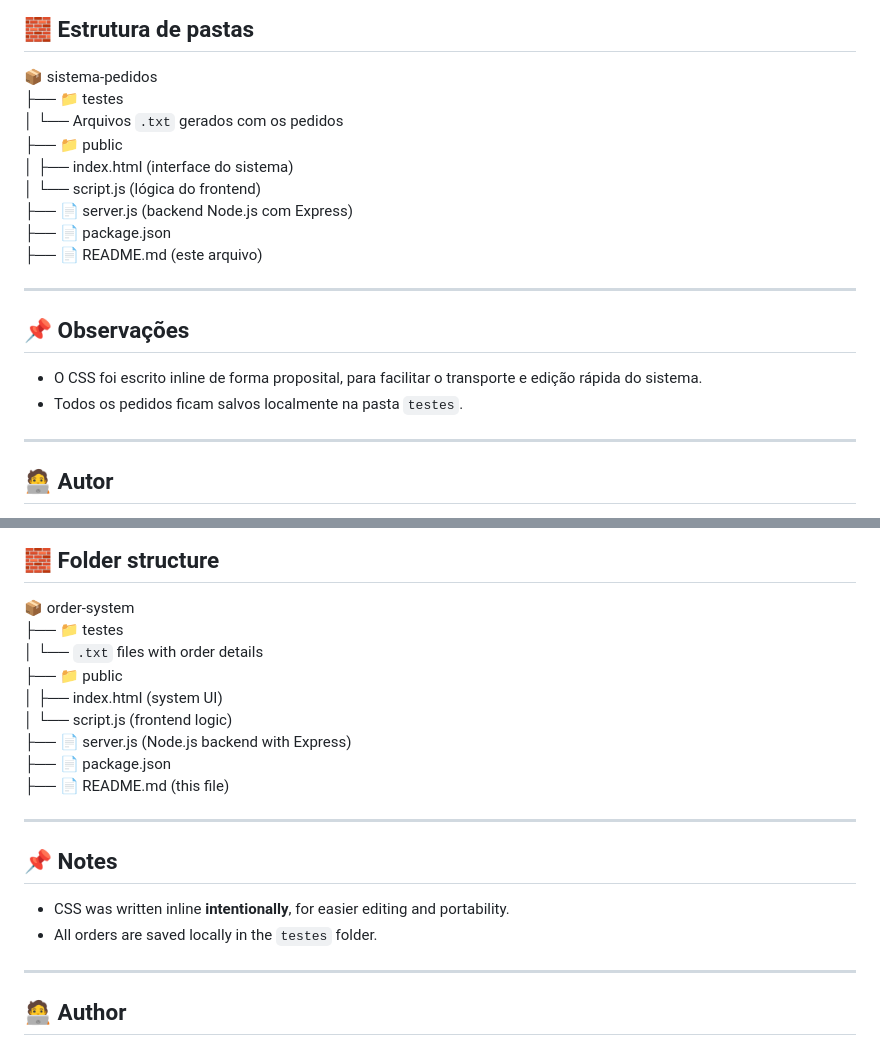
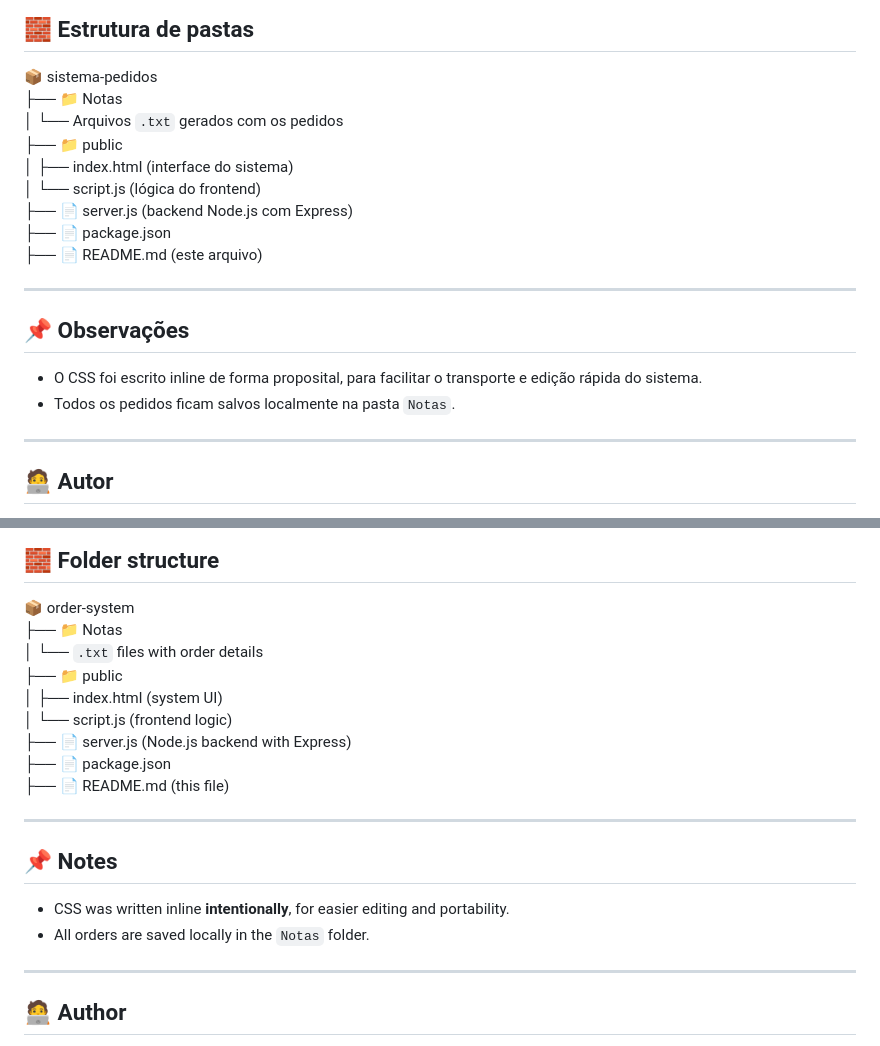
Before and after one commit to LuanMSouza/Sistema-Local-de-Pedidos, a Markdown page: README.md, 2 parts joined by grey strips. GitHub-like rendering.

```diff
--- a/README.md
+++ b/README.md
@@ -33,7 +33,7 @@ Depois:
 ## 🧱 Estrutura de pastas
 
 📦 sistema-pedidos
-├── 📁 testes
+├── 📁 Notas
 │   └── Arquivos `.txt` gerados com os pedidos
 ├── 📁 public
 │   ├── index.html (interface do sistema)
@@ -47,7 +47,7 @@ Depois:
 ## 📌 Observações
 
 - O CSS foi escrito inline de forma proposital, para facilitar o transporte e edição rápida do sistema.
-- Todos os pedidos ficam salvos localmente na pasta `testes`.
+- Todos os pedidos ficam salvos localmente na pasta `Notas`.
 
 ---
 
@@ -99,7 +99,7 @@ After:
 ## 🧱 Folder structure
 
 📦 order-system
-├── 📁 testes
+├── 📁 Notas
 │   └── `.txt` files with order details
 ├── 📁 public
 │   ├── index.html (system UI)
@@ -113,7 +113,7 @@ After:
 ## 📌 Notes
 
 - CSS was written inline **intentionally**, for easier editing and portability.
-- All orders are saved locally in the `testes` folder.
+- All orders are saved locally in the `Notas` folder.
 
 ---
 
```
